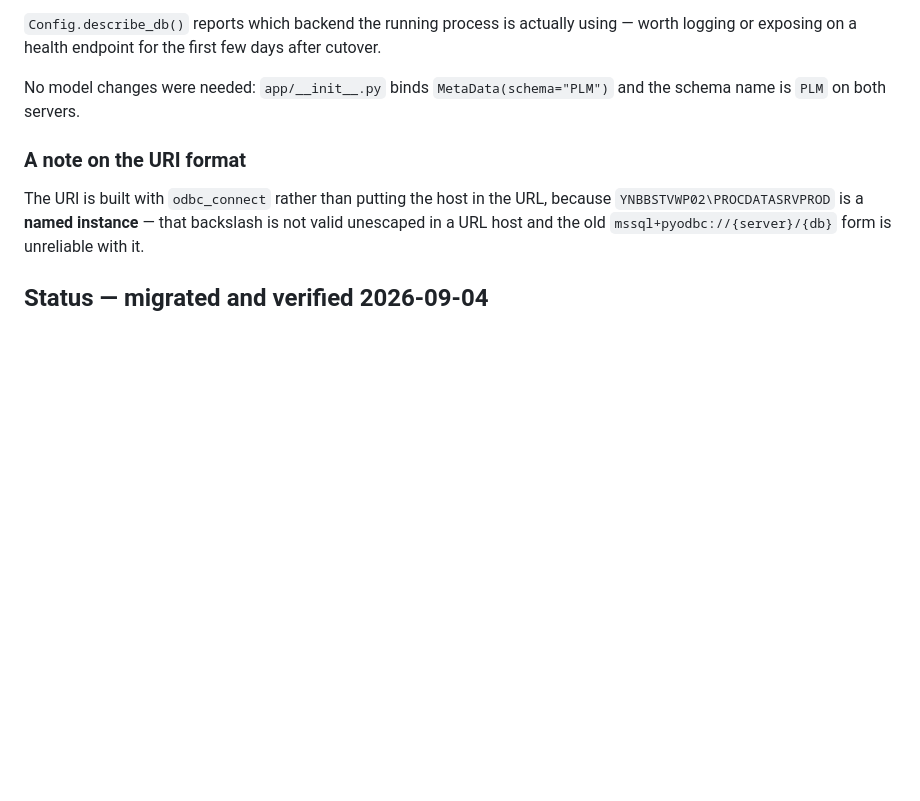
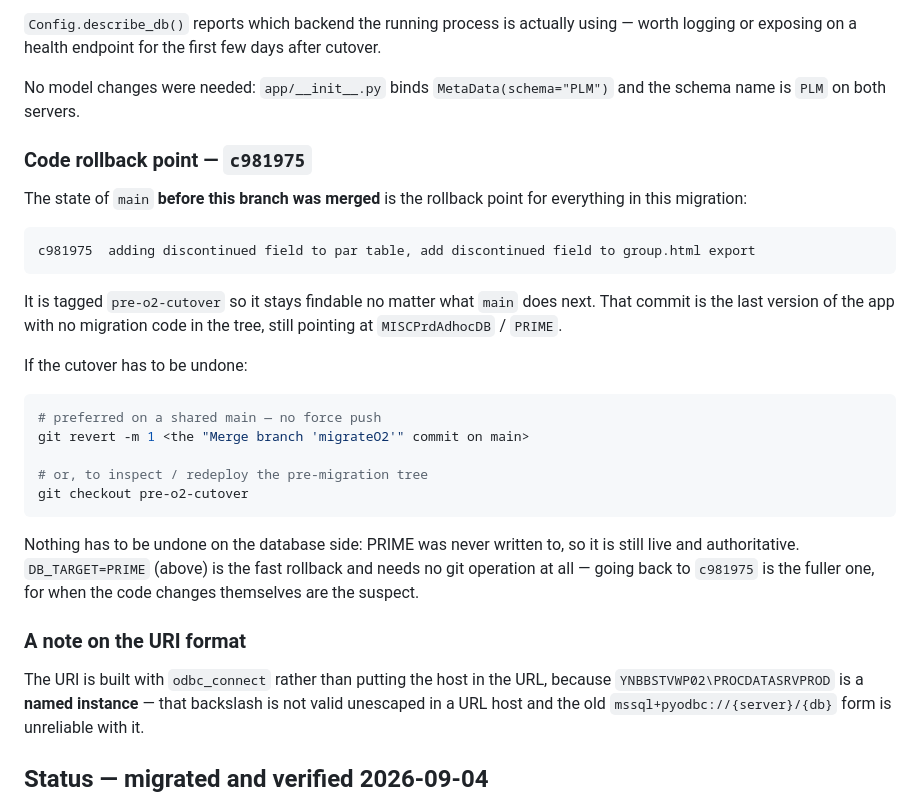
Before and after one commit to Erhezi/A10-PLMTracker, a Markdown page: _migration/README.md, the part around the change. Drawn GitHub-style; blank space fills up the shorter version.

Commit message:
Record c981975 as the rollback point for the O2 migration
The tip of main before this branch merges is the last tree with no
migration code and the app still on PRIME. Pin it in the runbook and
the plan, and tag it pre-o2-cutover so it stays findable.

Co-Authored-By: Claude Opus 5 (1M context) <noreply@anthropic.com>

````diff
--- a/_migration/README.md
+++ b/_migration/README.md
@@ -91,6 +91,33 @@ or exposing on a health endpoint for the first few days after cutover.
 No model changes were needed: `app/__init__.py` binds `MetaData(schema="PLM")` and the schema name
 is `PLM` on both servers.
 
+### Code rollback point — `c981975`
+
+The state of `main` **before this branch was merged** is the rollback point for everything in this
+migration:
+
+```
+c981975  adding discontinued field to par table, add discontinued field to group.html export
+```
+
+It is tagged `pre-o2-cutover` so it stays findable no matter what `main` does next. That commit is
+the last version of the app with no migration code in the tree, still pointing at
+`MISCPrdAdhocDB` / `PRIME`.
+
+If the cutover has to be undone:
+
+```bash
+# preferred on a shared main — no force push
+git revert -m 1 <the "Merge branch 'migrateO2'" commit on main>
+
+# or, to inspect / redeploy the pre-migration tree
+git checkout pre-o2-cutover
+```
+
+Nothing has to be undone on the database side: PRIME was never written to, so it is still live and
+authoritative. `DB_TARGET=PRIME` (above) is the fast rollback and needs no git operation at all —
+going back to `c981975` is the fuller one, for when the code changes themselves are the suspect.
+
 ### A note on the URI format
 
 The URI is built with `odbc_connect` rather than putting the host in the URL, because
````
Also changed, not shown: _migration/MIGRATION_PLAN.md (+3 -0 lines).
